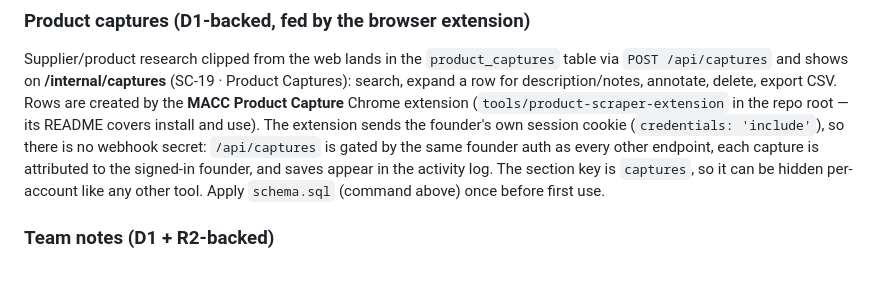
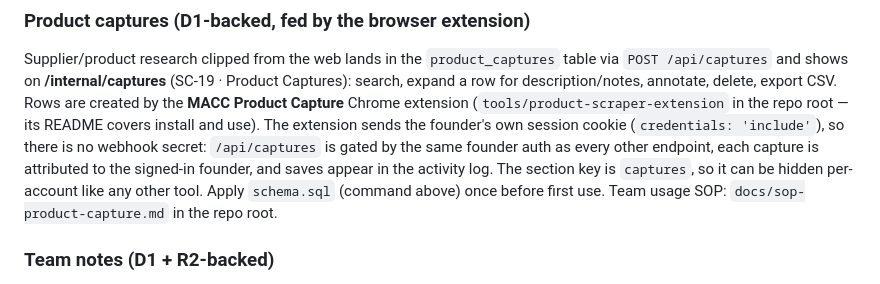
Before and after one commit to benjiemalinao87/thebhadz-energy, a Markdown page: funnel/README.md, the part around the change. GitHub-like rendering.

```diff
--- a/funnel/README.md
+++ b/funnel/README.md
@@ -275,7 +275,7 @@ cookie (`credentials: 'include'`), so there is no webhook secret: `/api/captures
 by the same founder auth as every other endpoint, each capture is attributed to the
 signed-in founder, and saves appear in the activity log. The section key is `captures`, so
 it can be hidden per-account like any other tool. Apply `schema.sql` (command above) once
-before first use.
+before first use. Team usage SOP: `docs/sop-product-capture.md` in the repo root.
 
 ### Team notes (D1 + R2-backed)
 
```
Also changed, not shown: docs/sop-product-capture.md (added, +146 -0 lines), tools/product-scraper-extension/README.md (+3 -0 lines).
